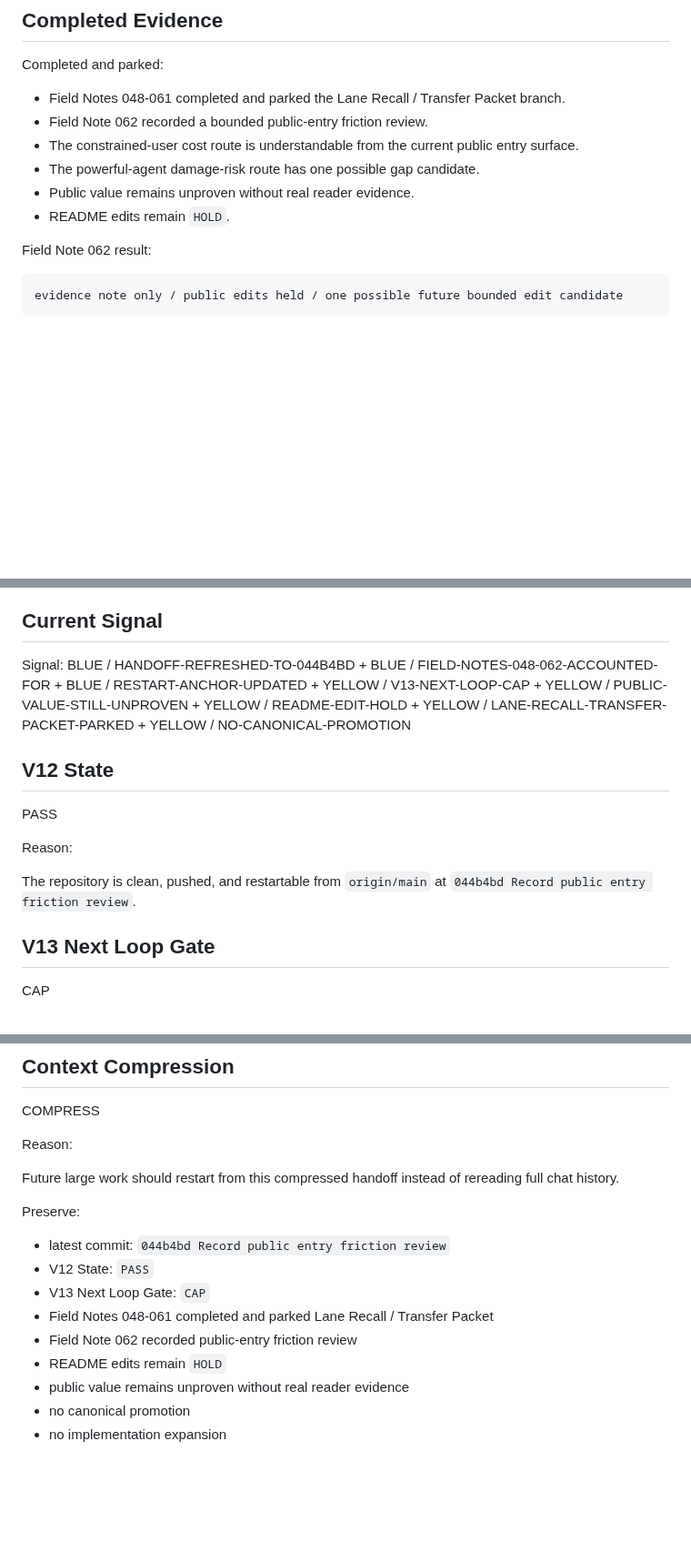
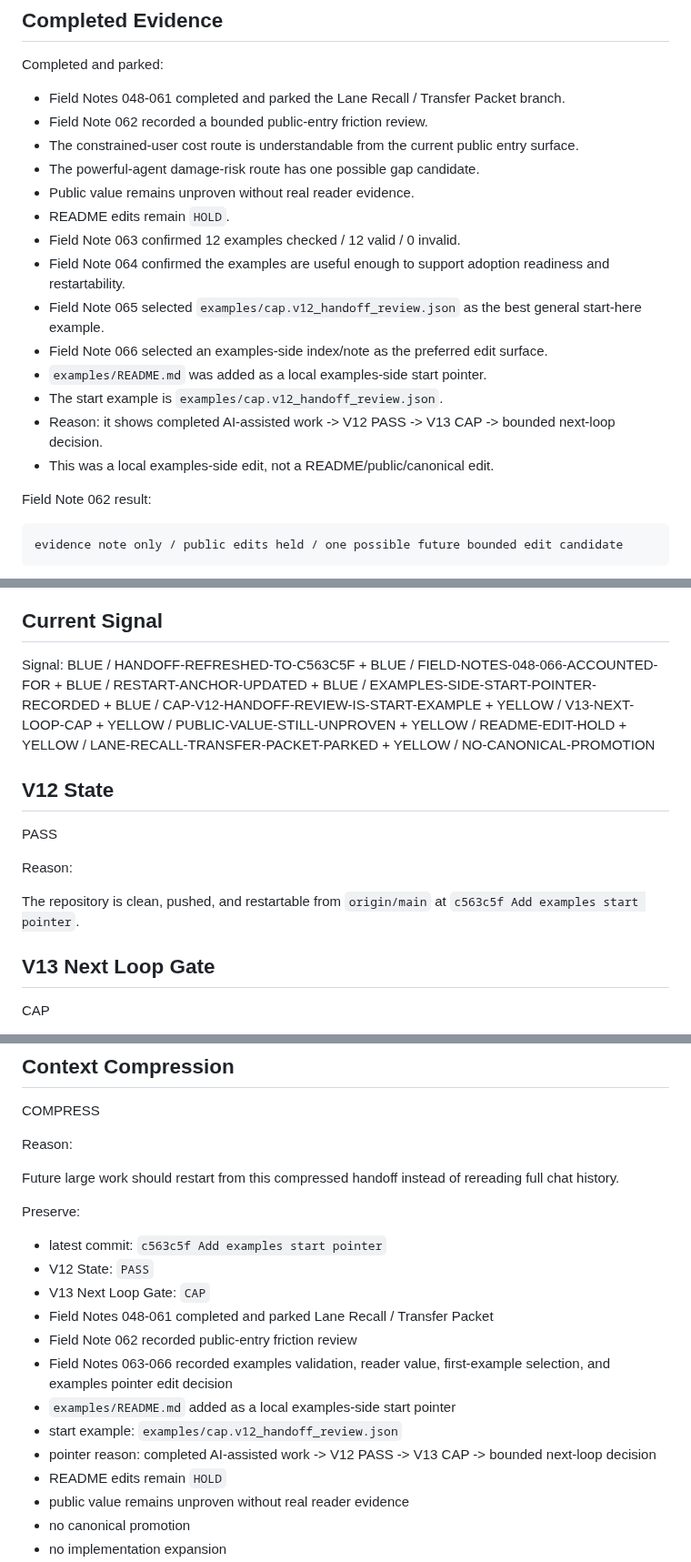
Before and after one commit to shin4141/decision-os-v13-loopkit, a Markdown page: handoff/current_codex_handoff.md, 3 parts joined by grey strips. Shown at 91% size. GitHub-like rendering; blank space fills up the shorter version.

Commit message:
Refresh handoff for examples pointer

```diff
--- a/handoff/current_codex_handoff.md
+++ b/handoff/current_codex_handoff.md
@@ -69,6 +70,14 @@ Completed and parked:
 - The powerful-agent damage-risk route has one possible gap candidate.
 - Public value remains unproven without real reader evidence.
 - README edits remain `HOLD`.
+- Field Note 063 confirmed 12 examples checked / 12 valid / 0 invalid.
+- Field Note 064 confirmed the examples are useful enough to support adoption readiness and restartability.
+- Field Note 065 selected `examples/cap.v12_handoff_review.json` as the best general start-here example.
+- Field Note 066 selected an examples-side index/note as the preferred edit surface.
+- `examples/README.md` was added as a local examples-side start pointer.
+- The start example is `examples/cap.v12_handoff_review.json`.
+- Reason: it shows completed AI-assisted work -> V12 PASS -> V13 CAP -> bounded next-loop decision.
+- This was a local examples-side edit, not a README/public/canonical edit.
 
 Field Note 062 result:
 
@@ -140,11 +150,15 @@ When a trigger appears, first:
 ## Current Signal
 
 Signal:
-BLUE / HANDOFF-REFRESHED-TO-044B4BD
+BLUE / HANDOFF-REFRESHED-TO-C563C5F
 +
-BLUE / FIELD-NOTES-048-062-ACCOUNTED-FOR
+BLUE / FIELD-NOTES-048-066-ACCOUNTED-FOR
 +
 BLUE / RESTART-ANCHOR-UPDATED
++
+BLUE / EXAMPLES-SIDE-START-POINTER-RECORDED
++
+BLUE / CAP-V12-HANDOFF-REVIEW-IS-START-EXAMPLE
 +
 YELLOW / V13-NEXT-LOOP-CAP
 +
@@ -162,7 +176,7 @@ PASS
 
 Reason:
 
-The repository is clean, pushed, and restartable from `origin/main` at `044b4bd Record public entry friction review`.
+The repository is clean, pushed, and restartable from `origin/main` at `c563c5f Add examples start pointer`.
 
 ## V13 Next Loop Gate
 
@@ -198,11 +212,15 @@ Future large work should restart from this compressed handoff instead of rereadi
 
 Preserve:
 
-- latest commit: `044b4bd Record public entry friction review`
+- latest commit: `c563c5f Add examples start pointer`
 - V12 State: `PASS`
 - V13 Next Loop Gate: `CAP`
 - Field Notes 048-061 completed and parked Lane Recall / Transfer Packet
 - Field Note 062 recorded public-entry friction review
+- Field Notes 063-066 recorded examples validation, reader value, first-example selection, and examples pointer edit decision
+- `examples/README.md` added as a local examples-side start pointer
+- start example: `examples/cap.v12_handoff_review.json`
+- pointer reason: completed AI-assisted work -> V12 PASS -> V13 CAP -> bounded next-loop decision
 - README edits remain `HOLD`
 - public value remains unproven without real reader evidence
 - no canonical promotion
```
Also changed, not shown: other parts of handoff/current_codex_handoff.md (+5 -3 lines).
